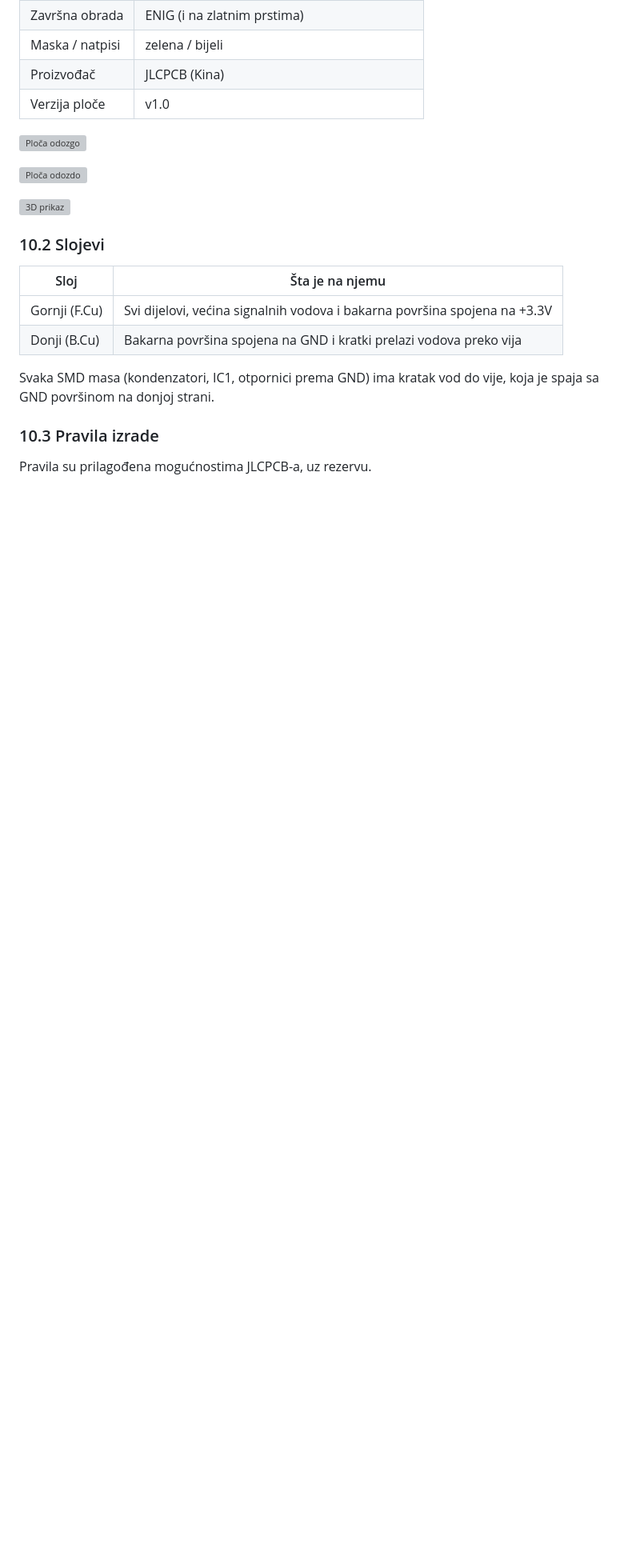
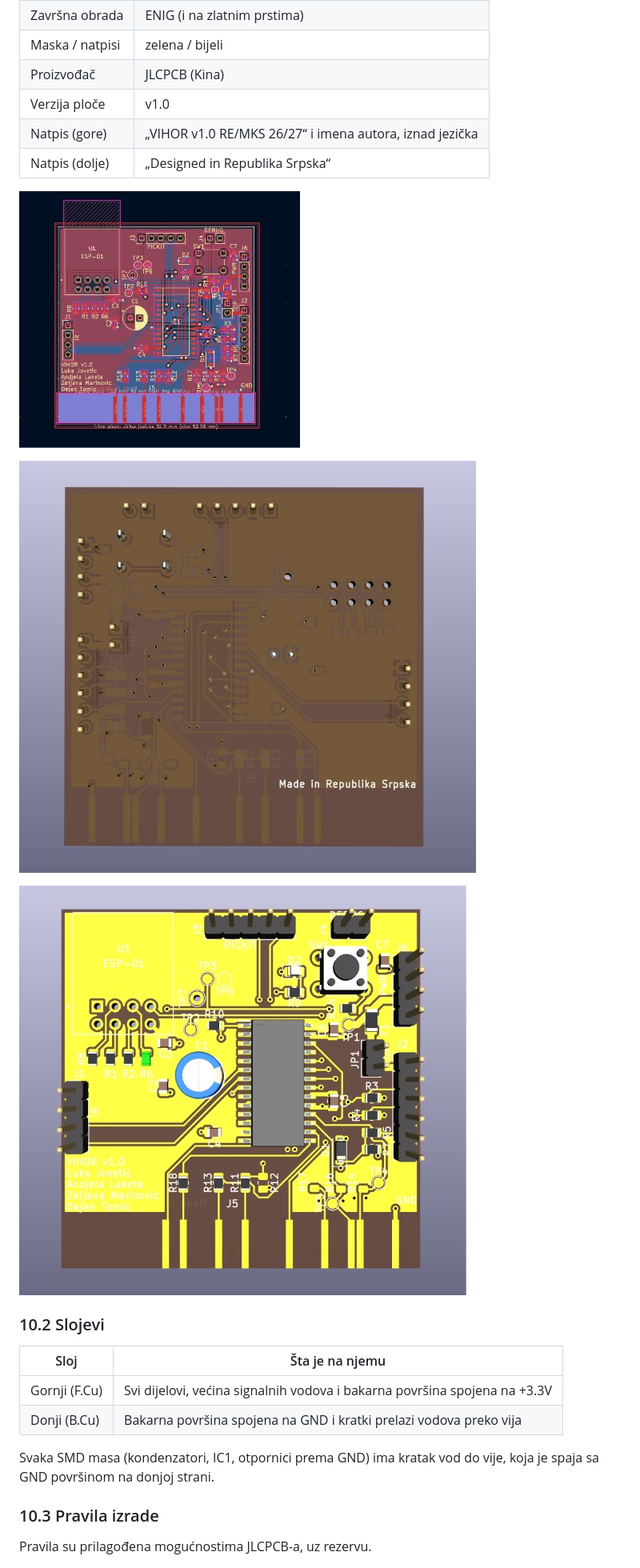
Before and after one commit to lukavidic/Vihor, a Markdown page: docs/architecture/hardware.md, the part around one of its changes. Shown at 80% size. GitHub-like rendering; pictures changed too: docs/images/pcb-3d.jpeg (added), docs/images/pcb-dolje.jpeg (added), docs/images/pcb-gore.jpeg (added); blank space fills up the shorter version; grey boxes are pictures that could not be loaded.

```diff
--- a/docs/architecture/hardware.md
+++ b/docs/architecture/hardware.md
@@ -300,12 +300,14 @@ Ploča je projektovana u KiCadu 10 (`hardware/Vihor/Vihor.kicad_pcb`). Ulazi u m
 | Maska / natpisi | zelena / bijeli |
 | Proizvođač | JLCPCB (Kina) |
 | Verzija ploče | v1.0 |
+| Natpis (gore) | „VIHOR v1.0 RE/MKS 26/27“ i imena autora, iznad jezička |
+| Natpis (dolje) | „Designed in Republika Srpska“ |
 
-![Ploča odozgo](../images/pcb-gore.png)
+![Ploča odozgo](../images/pcb-gore.jpeg)
 
-![Ploča odozdo](../images/pcb-dolje.png)
+![Ploča odozdo](../images/pcb-dolje.jpeg)
 
-![3D prikaz](../images/pcb-3d.png)
+![3D prikaz](../images/pcb-3d.jpeg)
 
 ### 10.2 Slojevi
 
```
Also changed, not shown: other parts of docs/architecture/hardware.md (+4 -2 lines).
